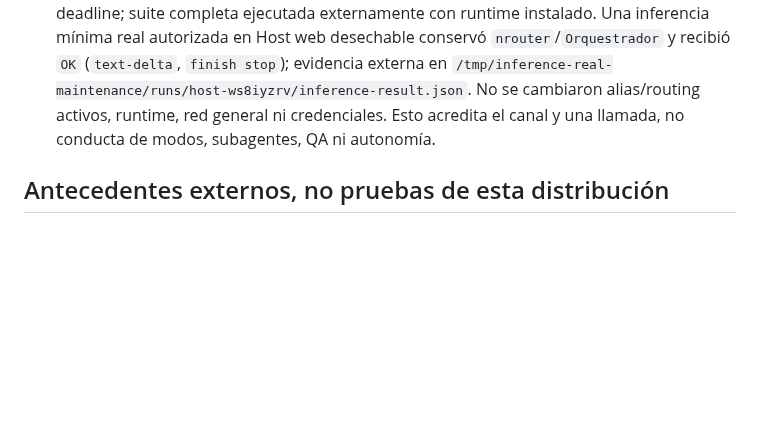
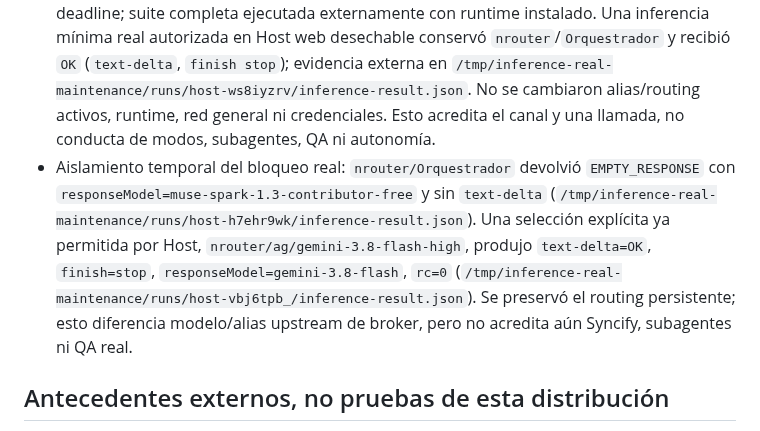
Before and after one commit to MadManJohnSmith/Improvement, a Markdown page: docs/status.md, the part around the change. Drawn GitHub-style; blank space fills up the shorter version.

Commit message:
Record isolated inference model diagnosis

```diff
--- a/docs/status.md
+++ b/docs/status.md
@@ -38,6 +38,7 @@ La arquitectura de destino completa se conserva en [ARQUITECTURA_FLUJO_AGENTES.m
 - Prueba externa separada aprobada: composición web distribuida arrancó con raíz Cordis activa y listener privado/puerto efímero. El 401 inicial era autenticación esperada, no bloqueo material: un cliente local con cookie firmada exclusivamente mediante el secreto generado por esa instancia obtuvo **HTTP 200 y HTML válido**, creó sesión Standard y consultó `skills/list`. Con `ctx.agents.get(sessionId)` y `ctx.tools.execute` nativo se cargaron `workflow-auditor` y `workflow-continuous-repair`, comprobando proveedor filesystem, origen explícito del workspace privado y cuerpos exactos frente a las skills autorizadas; no solo catálogo ni scopes de fixture. El Host se cerró. CLI headless `--help` también terminó con código 0. Esto acredita arranque autenticado y carga nativa en sesión Host **sin modelos**, no ejecución conductual de los modos, QA, subagentes remotos ni continuación autónoma. No se modificaron runtime instalado, Host activo, productos, routing ni credenciales activas; los secretos desechables no se imprimen en el ensayo autenticado.
 - El launcher conserva ahora el **cwd original** de una entrada de directorio autorizada mediante bind adicional de solo lectura; sus padres se crean vacíos, no se montan. `/tmp` es un bind privado, no un symlink que altere `getcwd`. Rechaza colisiones con raíces reservadas. La misma regresión acredita cwd exacto de Node y bash, lectura relativa, denegación por ruta original y secreto hermano oculto. Suite final: **23 tests Python y check Node aprobados**; ensayo Host autenticado repetido con el launcher corregido.
 - Integración de inferencia acotada implementada: `scripts/inference_channel.py` usa stdlib, dos pipes anónimos y HTTP loopback interno al namespace bwrap; allowlist exacta del endpoint local `/v1/chat/completions`, método POST, modelo fijado, payload/respuesta limitados, deadline, sin redirects, headers entrantes, endpoints administrativos, sockets host, red compartida ni RPC general. `launch(..., inference=...)` monta solo el broker en lectura; autenticación se conserva en memoria host-side y no entra en argv, entorno o lecturas del agente. `tests/test_inference_channel.py` cubre fixture aislado, rechazo de URLs/path/query/modelo/headers, cuota, redirects, respuestas grandes, secretos y deadline; suite completa ejecutada externamente con runtime instalado. Una inferencia mínima real autorizada en Host web desechable conservó `nrouter`/`Orquestrador` y recibió `OK` (`text-delta`, `finish stop`); evidencia externa en `/tmp/inference-real-maintenance/runs/host-ws8iyzrv/inference-result.json`. No se cambiaron alias/routing activos, runtime, red general ni credenciales. Esto acredita el canal y una llamada, no conducta de modos, subagentes, QA ni autonomía.
+- Aislamiento temporal del bloqueo real: `nrouter/Orquestrador` devolvió `EMPTY_RESPONSE` con `responseModel=muse-spark-1.3-contributor-free` y sin `text-delta` (`/tmp/inference-real-maintenance/runs/host-h7ehr9wk/inference-result.json`). Una selección explícita ya permitida por Host, `nrouter/ag/gemini-3.8-flash-high`, produjo `text-delta=OK`, `finish=stop`, `responseModel=gemini-3.8-flash`, `rc=0` (`/tmp/inference-real-maintenance/runs/host-vbj6tpb_/inference-result.json`). Se preservó el routing persistente; esto diferencia modelo/alias upstream de broker, pero no acredita aún Syncify, subagentes ni QA real.
 
 ## Antecedentes externos, no pruebas de esta distribución
 
```
Also changed, not shown: CHANGELOG.md (+5 -0 lines).
